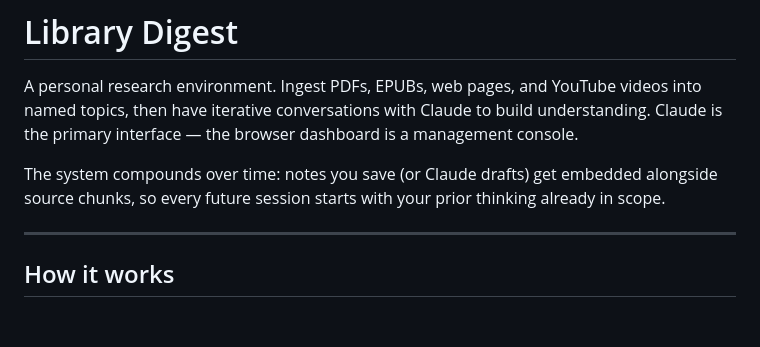
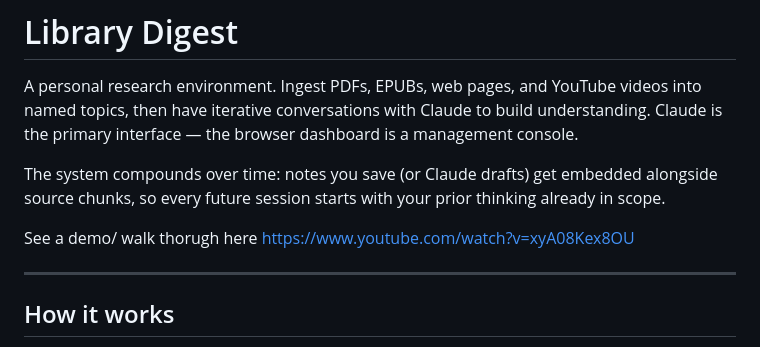
Before and after one commit to reubenfrith/library-digest, a Markdown page: README.md, the part around the change. GitHub-like rendering; blank space fills up the shorter version.

```diff
--- a/README.md
+++ b/README.md
@@ -3,6 +3,8 @@
 A personal research environment. Ingest PDFs, EPUBs, web pages, and YouTube videos into named topics, then have iterative conversations with Claude to build understanding. Claude is the primary interface — the browser dashboard is a management console.
 
 The system compounds over time: notes you save (or Claude drafts) get embedded alongside source chunks, so every future session starts with your prior thinking already in scope.
+
+See a demo/ walk thorugh here https://www.youtube.com/watch?v=xyA08Kex8OU
 
 ---
 
```
